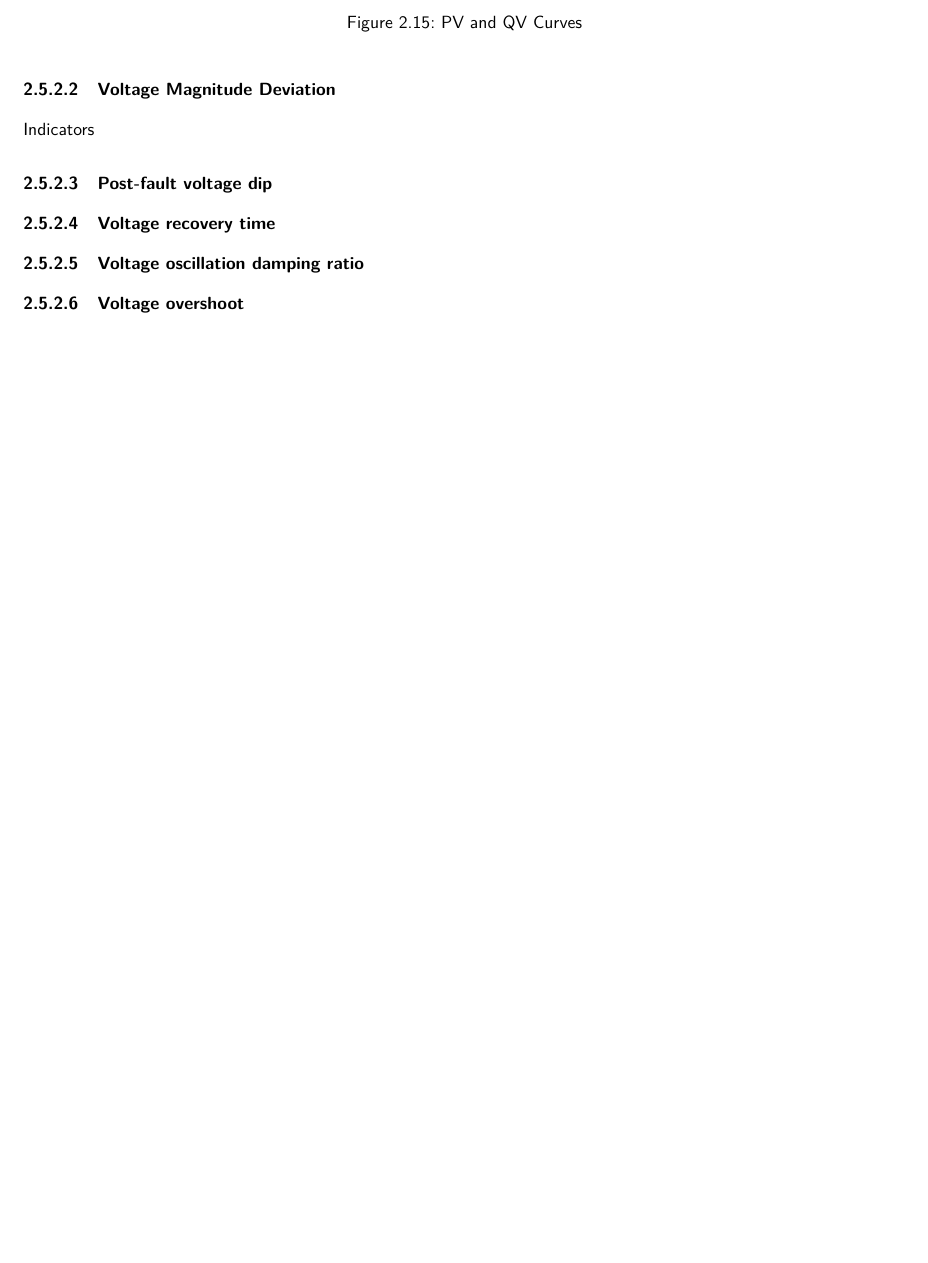
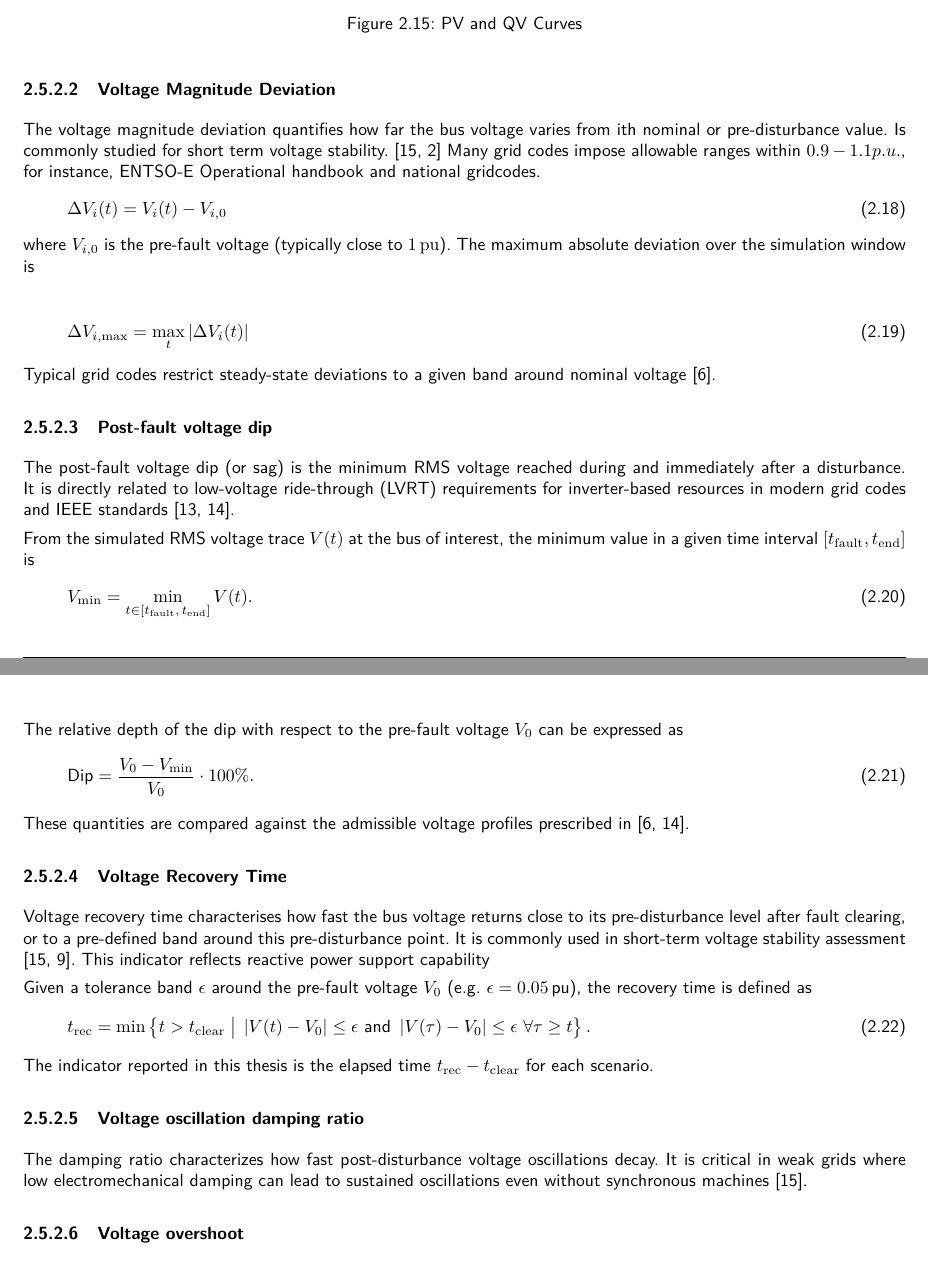
Before and after one commit to marioataveraleon/Thesis, a LaTeX thesis (thesis.tex, which reads TeXFiles/030_Hintergrund.tex): part of page 25 of 35 before the commit and two parts of pages 25 and 26 of 36 after it, the two joined at a grey line, cut so that both start at the same text, the shorter picture padded with empty space. Compiled offline with pdfLaTeX.

Commit message:
Voltage indicators addeed

```diff
--- a/TeXFiles/030_Hintergrund.tex
+++ b/TeXFiles/030_Hintergrund.tex
@@ -421,10 +421,49 @@ Voltage stability can be interpreted through the classical $P$--$V$ and $Q$--$V$
 
 
 \subsubsection{Voltage Magnitude Deviation}
-Indicators
+The voltage magnitude deviation quantifies how far the bus voltage varies from ith nominal or pre-disturbance value. Is commonly studied for short term voltage stability. \cite{kundur1994,anderson2003}
+Many grid codes impose allowable ranges within $0.9 - 1.1 p.u.$, for instance, ENTSO-E Operational handbook and national gridcodes.
+\begin{equation}
+\Delta V_i(t) = V_i(t) - V_{i,0}
+\end{equation}
+where $V_{i,0}$ is the pre-fault voltage (typically close to $1\,\mathrm{pu}$). The maximum absolute deviation over the simulation window is
+
+\begin{equation}
+\Delta V_{i,\max} = \max_t \left| \Delta V_i(t) \right|
+\end{equation}
+Typical grid codes restrict steady-state deviations to a given band around nominal voltage \cite{rfg2016}.
+
 \subsubsection{Post-fault voltage dip}
-\subsubsection{Voltage recovery time}
+
+The post-fault voltage dip (or sag) is the minimum RMS voltage reached during and immediately after a disturbance. It is directly related to low-voltage ride-through (LVRT) requirements for inverter-based resources in modern grid codes and IEEE standards \cite{ieee1547,ieee2800}.
+
+From the simulated RMS voltage trace $V(t)$ at the bus of interest, the minimum value in a given time interval $[t_{\mathrm{fault}}, t_{\mathrm{end}}]$ is
+\begin{equation}
+V_{\min} = \min_{t \in [t_{\mathrm{fault}},\, t_{\mathrm{end}}]} V(t).
+\end{equation}
+The relative depth of the dip with respect to the pre-fault voltage $V_0$ can be expressed as
+\begin{equation}
+\text{Dip} = \frac{V_0 - V_{\min}}{V_0} \cdot 100\% .
+\end{equation}
+These quantities are compared against the admissible voltage profiles prescribed in \cite{rfg2016,ieee2800}.
+
+
+\subsubsection{Voltage Recovery Time}
+Voltage recovery time characterises how fast the bus voltage returns close to its pre-disturbance level after fault clearing, or to a pre-defined band around this pre-disturbance point. It is commonly used in short-term voltage stability assessment \cite{kundur1994,cigre_vsa2024}. This indicator reflects reactive power support capability
+
+Given a tolerance band $\epsilon$ around the pre-fault voltage $V_0$ (e.g.\ $\epsilon = 0.05$\,pu), the recovery time is defined as
+\begin{equation}
+t_{\mathrm{rec}} =
+\min \left\{ t > t_{\mathrm{clear}} \;\big|\; \left| V(t) - V_0 \right| \leq \epsilon \ \text{and}\ \left| V(\tau) - V_0 \right| \leq \epsilon\ \forall \tau \geq t \right\}.
+\end{equation}
+The indicator reported in this thesis is the elapsed time $t_{\mathrm{rec}} - t_{\mathrm{clear}}$ for each scenario.
+
 \subsubsection{Voltage oscillation damping ratio}
+
+The damping ratio characterizes how fast post-disturbance voltage oscillations decay.
+It is critical in weak grids where low electromechanical damping can lead to sustained oscillations even without synchronous machines \cite{kundur1994, }.
+
+
 \subsubsection{Voltage overshoot}
 \subsubsection{V-Q Sensitivity}
 \subsubsection{Critical Clearing Time}
```
Also changed, not shown: bibliography.bib (+38 -0 lines).
